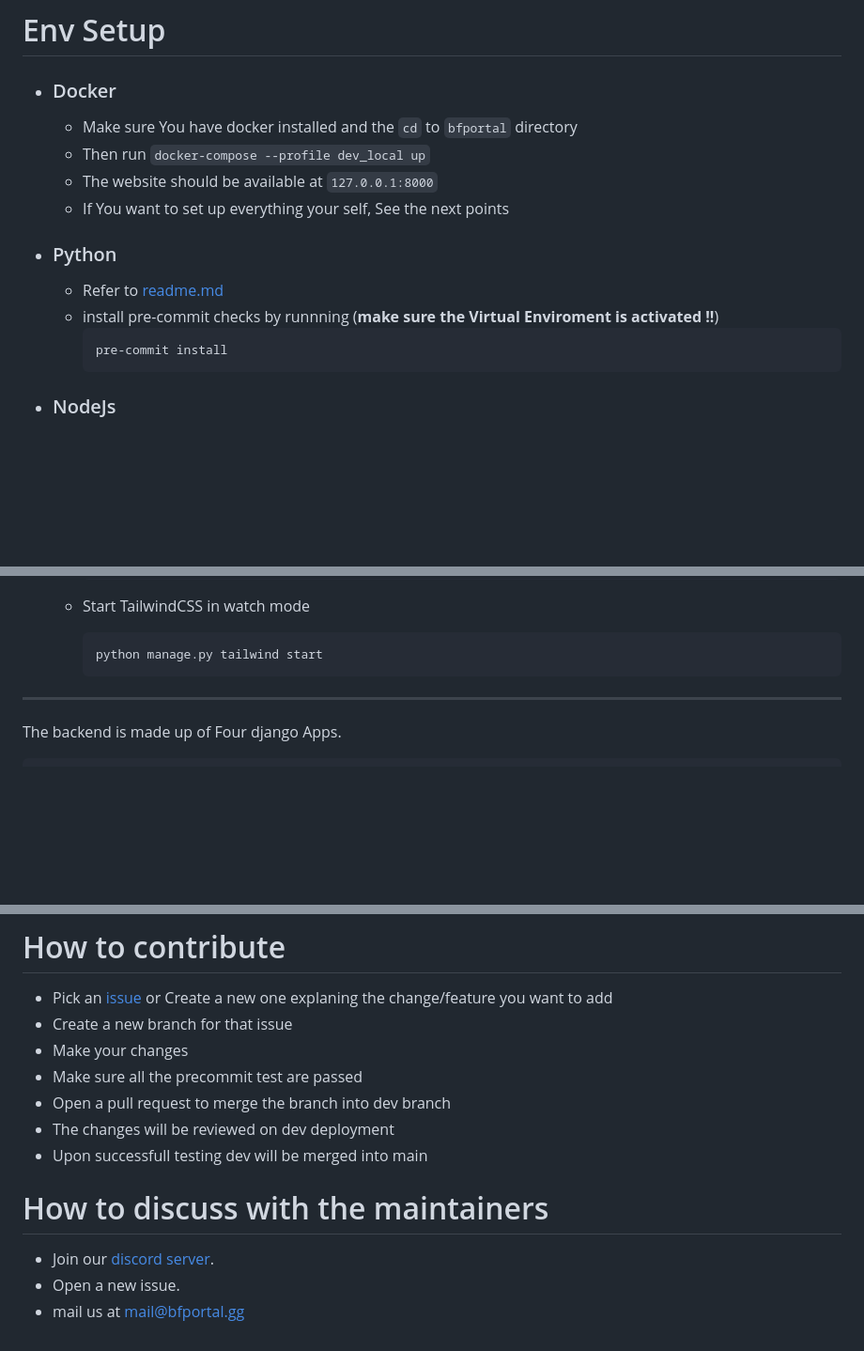
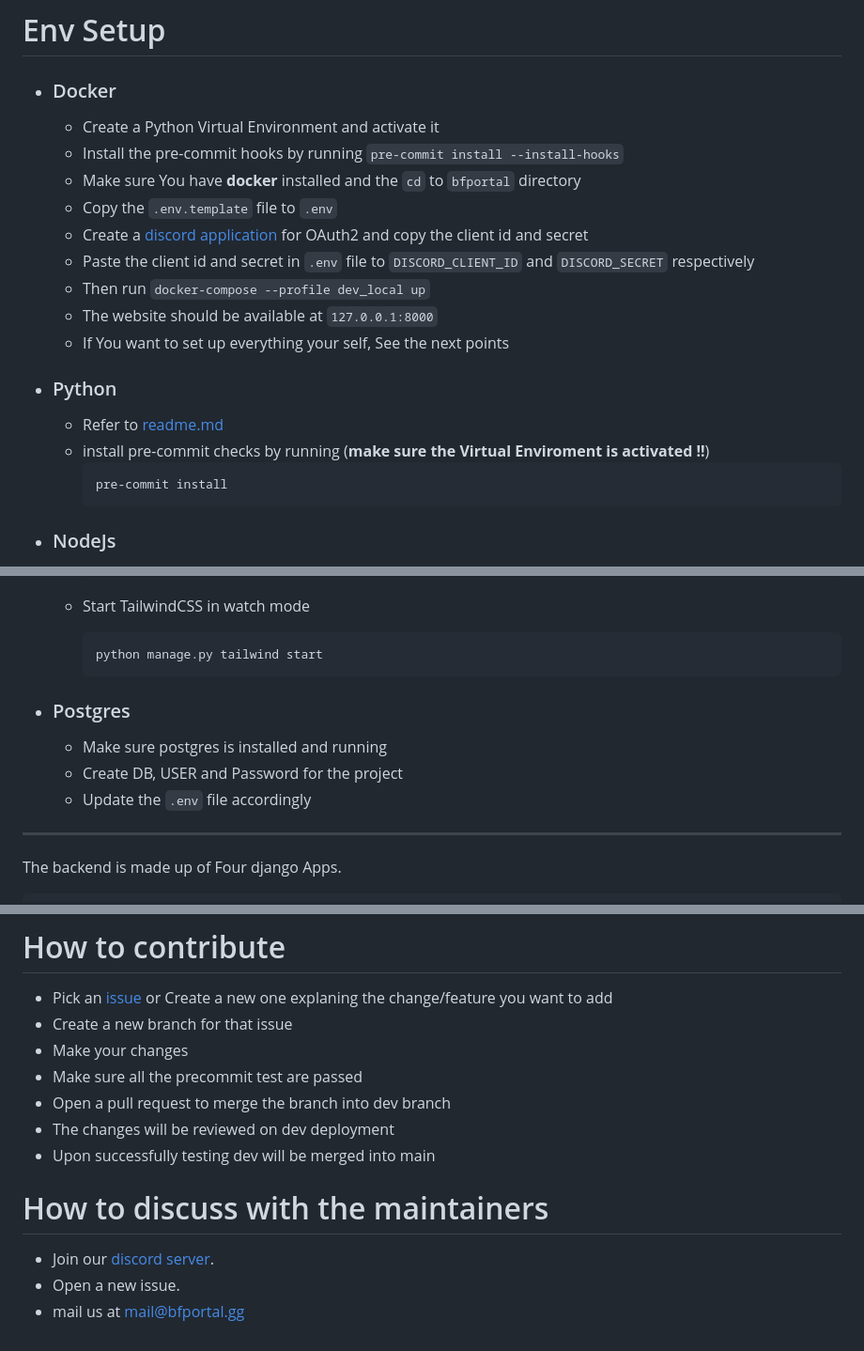
Before and after one commit to battlefield-portal-community/bfportal.gg, a Markdown page: CONTRIBUTING.md, 3 parts joined by grey strips. Shown: that part at 94% size. Drawn GitHub-style; blank space fills up the shorter version.

Commit message:
feat(docs): compelete steps to use docker as dev environment

````diff
--- a/CONTRIBUTING.md
+++ b/CONTRIBUTING.md
@@ -21,7 +21,12 @@ If you already have experience with django/wagtail, understanding the backend wi
 ----
 # Env Setup
 - ### Docker
-  - Make sure You have docker installed and the `cd` to `bfportal` directory
+  - Create a Python Virtual Environment and activate it
+  - Install the pre-commit hooks by running `pre-commit install --install-hooks`
+  - Make sure You have **docker** installed and the `cd` to `bfportal` directory
+  - Copy the `.env.template` file to `.env`
+  - Create a [discord application](https://discord.com/developers/applications) for OAuth2 and copy the client id and secret
+  - Paste the client id and secret in `.env` file to `DISCORD_CLIENT_ID` and `DISCORD_SECRET` respectively
   - Then run `docker-compose --profile dev_local up`
   - The website should be available at `127.0.0.1:8000`
   - If You want to set up everything your self, See the next points
@@ -29,7 +34,7 @@ If you already have experience with django/wagtail, understanding the backend wi
 
 - ### Python
     -  Refer to [readme.md](/readme.md#how-to-run-locally)
-    -  install pre-commit checks by runnning (**make sure the Virtual Enviroment is activated !!**)
+    -  install pre-commit checks by running (**make sure the Virtual Enviroment is activated !!**)
         ```
         pre-commit install
         ```
@@ -47,6 +52,10 @@ If you already have experience with django/wagtail, understanding the backend wi
         ```
         python manage.py tailwind start
         ```
+- ### Postgres
+    - Make sure postgres is installed and running
+    - Create DB, USER and Password for the project
+    - Update the `.env` file accordingly
 
 ----
 
@@ -81,6 +90,6 @@ bfportal/
 - Make sure all the precommit test are passed
 - Open a pull request to merge the branch into dev branch
 - The changes will be reviewed on dev deployment
-- Upon successfull testing dev will be merged into main
+- Upon successfully testing dev will be merged into main
 
 # How to discuss with the maintainers
````
Also changed, not shown: other parts of CONTRIBUTING.md (+1 -1 lines).
